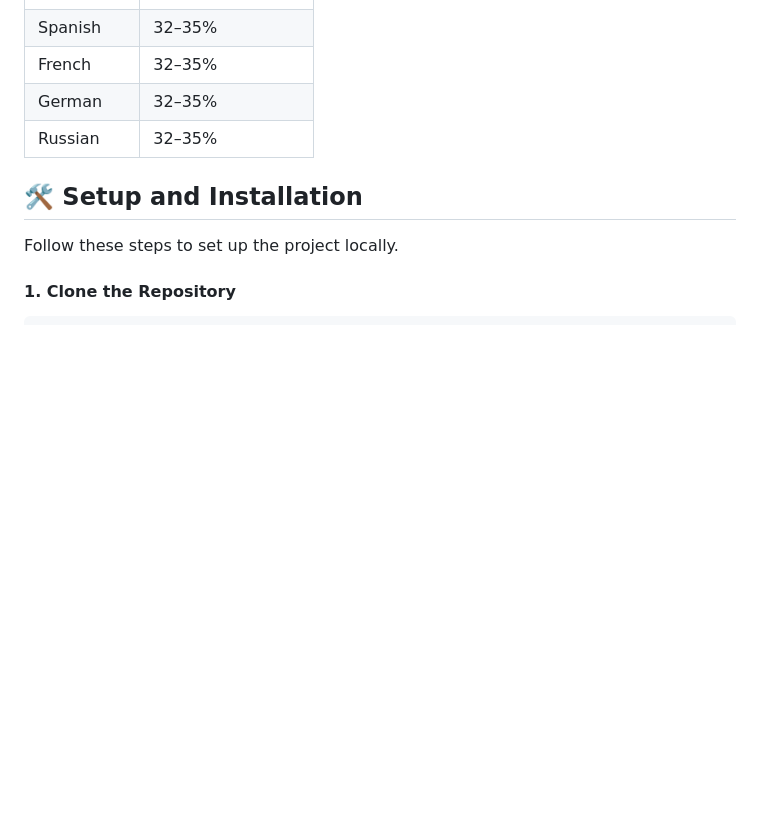
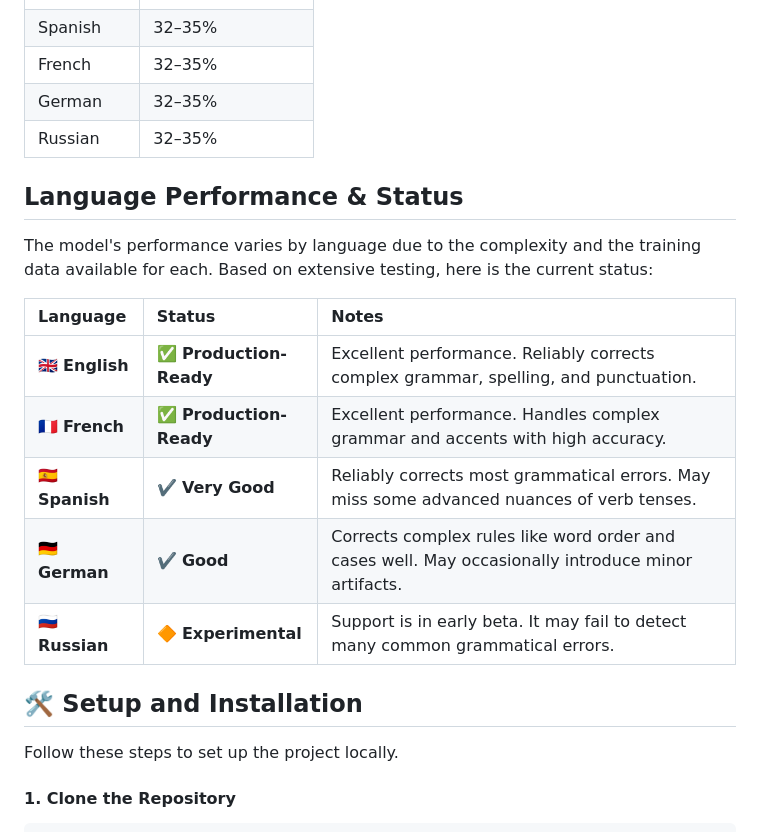
Before and after one commit to dreuxx/Grammar-Checker-v2-BY-ML, a Markdown page: README.md, the part around the change. Drawn GitHub-style; blank space fills up the shorter version.

```diff
--- a/README.md
+++ b/README.md
@@ -32,6 +32,18 @@ The performance is measured by the exact-match percentage, which indicates how o
 | French | 32–35% |
 | German | 32–35% |
 | Russian | 32–35% |
+
+##  Language Performance & Status
+
+The model's performance varies by language due to the complexity and the training data available for each. Based on extensive testing, here is the current status:
+
+| Language | Status | Notes |
+| :--- | :--- | :--- |
+| 🇬🇧 **English** | ✅ **Production-Ready** | Excellent performance. Reliably corrects complex grammar, spelling, and punctuation. |
+| 🇫🇷 **French** | ✅ **Production-Ready** | Excellent performance. Handles complex grammar and accents with high accuracy. |
+| 🇪🇸 **Spanish** | ✔️ **Very Good** | Reliably corrects most grammatical errors. May miss some advanced nuances of verb tenses. |
+| 🇩🇪 **German** | ✔️ **Good** | Corrects complex rules like word order and cases well. May occasionally introduce minor artifacts. |
+| 🇷🇺 **Russian** | 🔶 **Experimental** | Support is in early beta. It may fail to detect many common grammatical errors. |
 
 ## 🛠️ Setup and Installation
 
```
